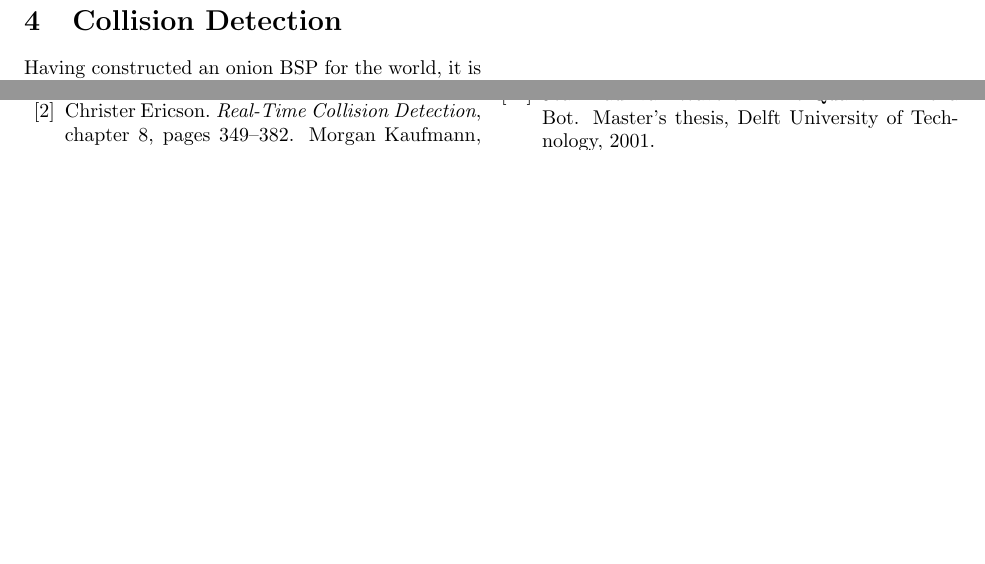
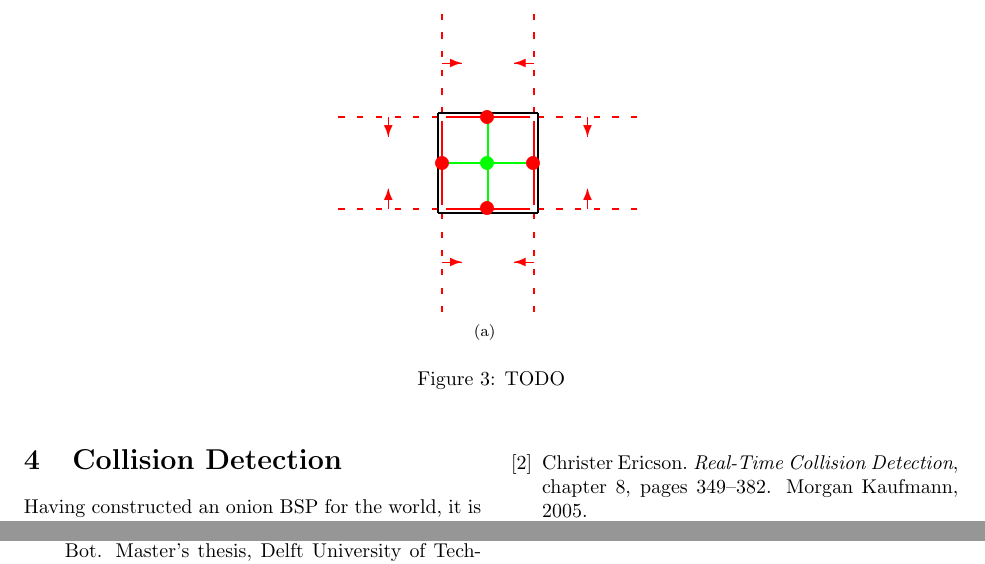
Before and after one commit to sgolodetz/onionbsparticle, a LaTeX document (onionbsparticle.tex): two parts of pages 6 and 7 of 7, joined at a grey line, cut at the place of the change, the shorter picture padded with empty space. Compiled offline with pdfLaTeX.

Commit message:
Start working on the arbitrary leaf point figures.

```diff
--- a/onionbsparticle.tex
+++ b/onionbsparticle.tex
@@ -304,6 +304,49 @@ A \emph{solidity descriptor} for a leaf in an onion BSP is a list of bits indica
 
 \subsubsection{Finding an Arbitrary Leaf Point}
 
+%---
+\begin{stusubfig}{!t}
+	\subfigure[]
+	{
+	\begin{picture}(150,150)
+		\thicklines
+		\color{red}
+		\drawline(54,52)(96,52)	\dashline{4}(0,52)(50,52)		\dashline{4}(100,52)(150,52)
+		\drawline(98,54)(98,96)	\dashline{4}(98,0)(98,50)		\dashline{4}(98,100)(98,150)
+		\drawline(96,98)(54,98)	\dashline{4}(0,98)(50,98)		\dashline{4}(100,98)(150,98)
+		\drawline(52,54)(52,96)	\dashline{4}(52,0)(52,50)		\dashline{4}(52,100)(52,150)
+		\put(52,25){\vector(1,0){10}}
+		\put(52,125){\vector(1,0){10}}
+		\put(98,25){\vector(-1,0){10}}
+		\put(98,125){\vector(-1,0){10}}
+		\put(25,52){\vector(0,1){10}}
+		\put(125,52){\vector(0,1){10}}
+		\put(25,98){\vector(0,-1){10}}
+		\put(125,98){\vector(0,-1){10}}
+		\color{black}
+		\drawline(50,50)(100,50)(100,100)(50,100)(50,50)
+		\color{green}
+		\drawline(75,52)(75,98)
+		\drawline(52,75)(98,75)
+		\color{red}
+		\put(75,52){\circle*{7}}
+		\put(98,75){\circle*{7}}
+		\put(75,98){\circle*{7}}
+		\put(52,75){\circle*{7}}
+		\color{green}
+		\put(75,75){\circle*{7}}
+	\end{picture}
+	}
+	%
+	\hspace{4mm}%
+	%
+	%\subfigure[]
+	%{}%
+\caption{TODO}
+\label{fig:arbitrary-leaf-point}
+\end{stusubfig}
+%---
+
 To find an arbitrary point in a leaf, recall that each leaf represents a convex subspace of the world. Our first intuition might be to create an explicit representation of the leaf as a convex polyhedron and then compute the average of the midpoints of the polyhedron's faces as our point. This does in fact work perfectly for fully-bounded leaves (see Figure~\ref{?}(a)), but unfortunately fails for unbounded ones (see Figure~\ref{?}(b)). Fortunately, in practice, there is an easy solution to this problem: we can simply stipulate that the world we are representing is bounded by an inward-facing box, thereby ensuring that every leaf is bounded (see Figure~\ref{?}). This is clearly a reasonable assumption in the context of representing a 3D world, since it would not be meaningful for such a world to be infinite. (The interested reader may wish to take a look at \cite{seidel91}, where a similar approach is taken to deal with unboundedness in a related linear programming problem.)
 
 The algorithm itself is shown in Listing~\ref{code:arbitrary-leaf-point}. It is called with the set of ancestor planes leading down to the given leaf in the tree (recall that these are maintained as part of the top-level compilation process). These are augmented with the planes of the inward-facing box that we are assuming bounds the world. We then construct an extremely large polygon on each of the planes in turn, and clip it to the other planes (see \cite{hesperus} for the implementation details). The set of polygons that results forms a convex polyhedron representing the (bounded) leaf. As previously stated, we finally compute the midpoint of each face of the polyhedron and average them to produce an arbitrary point that is guaranteed to be inside the leaf.
```
Also changed, not shown: onionbsparticle.tex (6 more changed lines).
